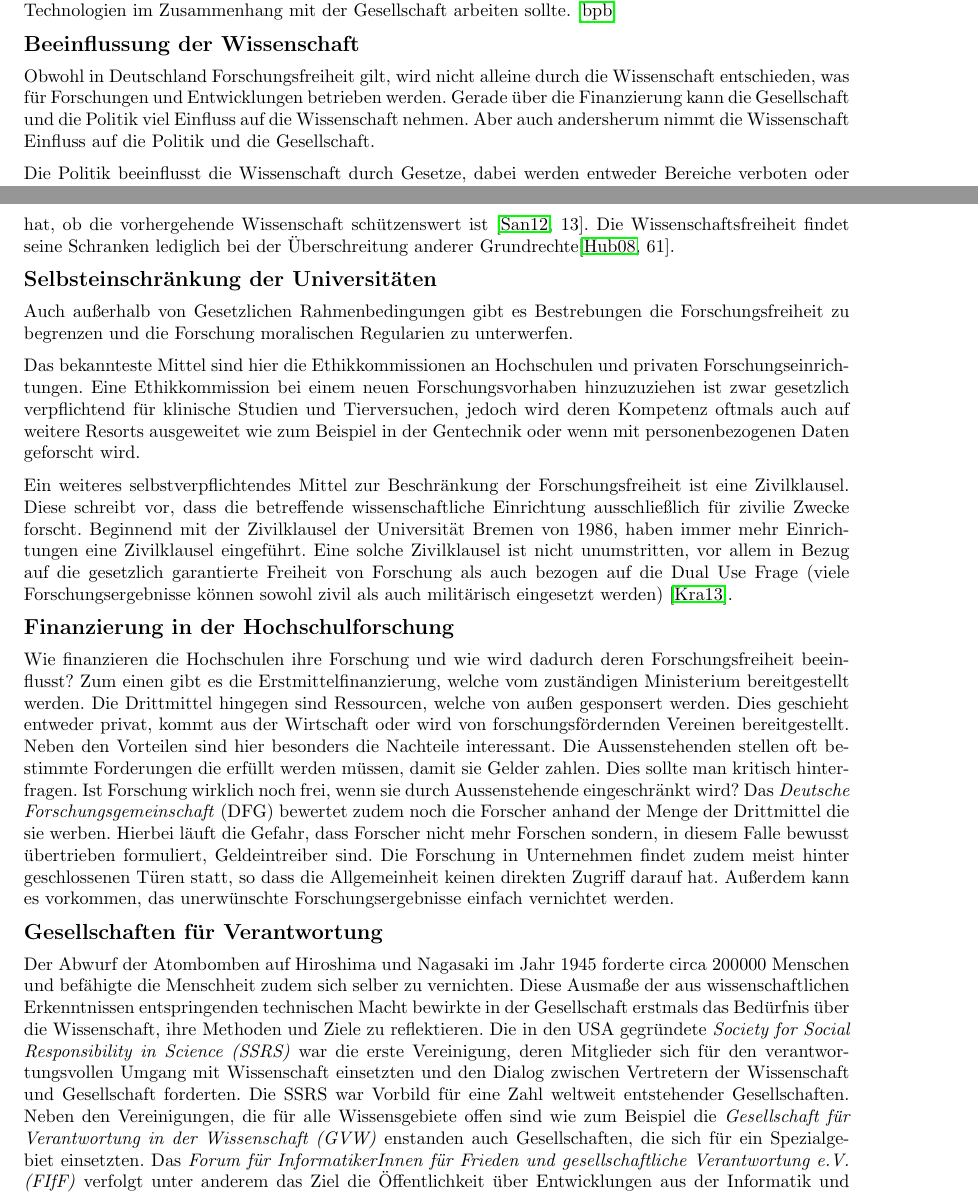
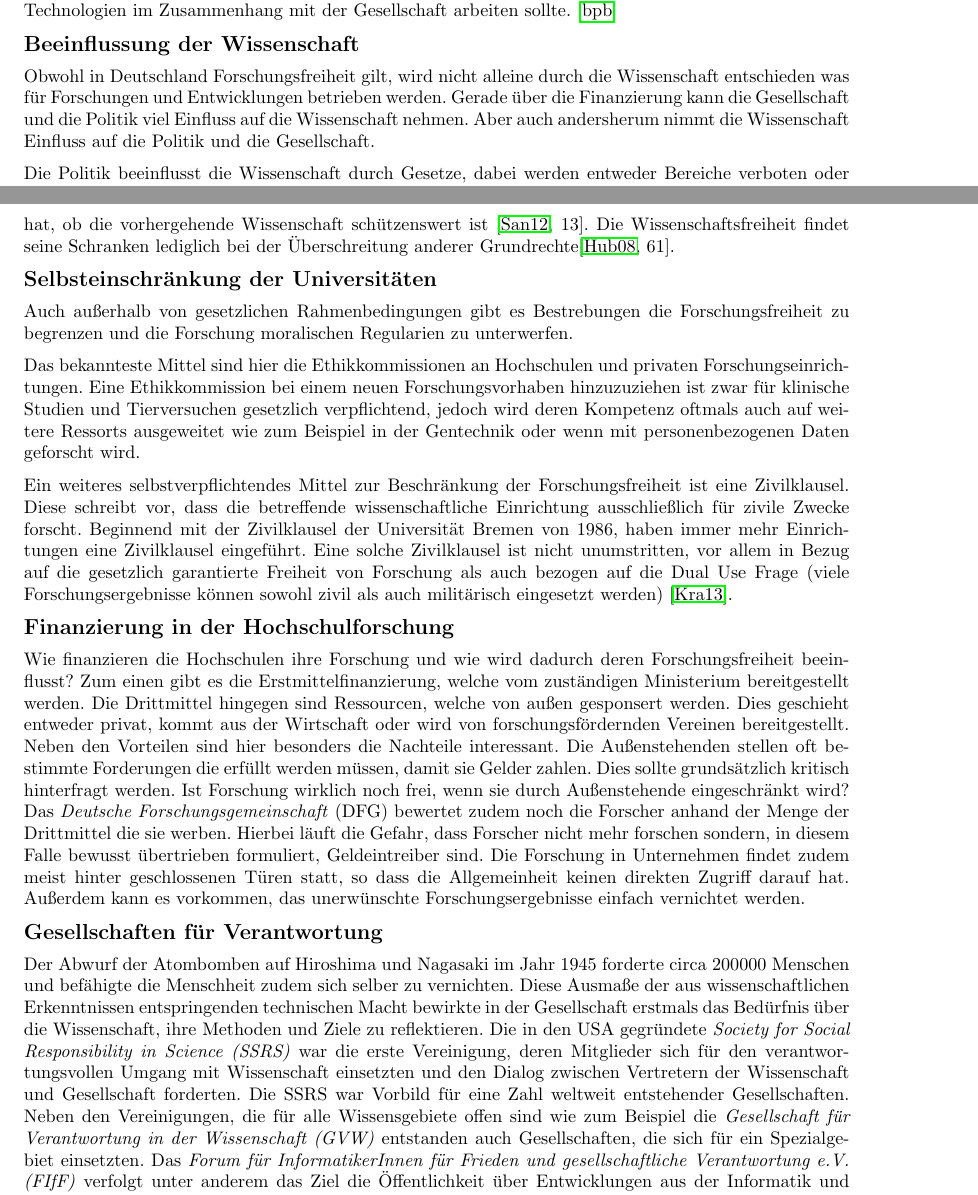
Before and after one commit to nicolehm/PMWK, a LaTeX document (Thesenpapier/thesenpapier.tex): two parts of pages 1 and 2 of 3, joined at a grey line, cut so that both start at the same text. Compiled offline with pdfLaTeX.

Commit message:
korrektur lesen

```diff
--- a/Thesenpapier/thesenpapier.tex
+++ b/Thesenpapier/thesenpapier.tex
@@ -31,7 +31,7 @@ Basis für diese Freiheit sind Moral und Ethik. Hierbei steht Moral für Verhalt
 In diesem Jahr wurde in Deutschland diskutiert, inwieweit die Stammzellforschung nicht gegen die deutsche Bioethik verstößt. Als Beispiel dafür wurde über das Klonen von Menschen, worüber in den USA geforscht wird, debattiert. Der deutsche Stammzellforscher Oliver Brüstler diskutierte darüber und fragte sich, ob alle Arten von Stammzellforschungen verboten sein sollten oder nur wenn es um das Klonen von Menschen geht \cite{Bruestle}. Zur Bioethik gehören auch andere Untergebiete wie zum Beispiel Gentechnik, Neuroethik und Nanotechnologie. Jeder einzelner Bereich möchte berücksichtigen, dass die neuen Technologien im Zusammenhang mit der Gesellschaft arbeiten sollte.  \cite{bpb} \par
 
 \section*{Beeinflussung der Wissenschaft}
-Obwohl in Deutschland Forschungsfreiheit gilt, wird nicht alleine durch die Wissenschaft entschieden, was für Forschungen und Entwicklungen betrieben werden. Gerade über die Finanzierung kann die Gesellschaft und die Politik viel Einfluss auf die Wissenschaft nehmen. Aber auch andersherum nimmt die Wissenschaft Einfluss auf die Politik und die Gesellschaft. \par
+Obwohl in Deutschland Forschungsfreiheit gilt, wird nicht alleine durch die Wissenschaft entschieden was für Forschungen und Entwicklungen betrieben werden. Gerade über die Finanzierung kann die Gesellschaft und die Politik viel Einfluss auf die Wissenschaft nehmen. Aber auch andersherum nimmt die Wissenschaft Einfluss auf die Politik und die Gesellschaft. \par
 Die Politik beeinflusst die Wissenschaft durch Gesetze, dabei werden entweder Bereiche verboten oder durch Gesetze Märkte für neue Techniken geschaffen, um die Erforschung oder Entwicklung voranzutreiben. Auch durch Fördermittel, die für bestimmte Bereiche ausgeschrieben werden, kann die Politik Einfluss darauf nehmen, was geforscht wird. Auf der anderen Seite begründet die Politik viele Gesetze mithilfe von wissenschaftlichen Veröffentlichungen und ist somit auf wissenschaftliche Ergebnisse angewiesen. \par
 Die Wissenschaft beeinflusst zum Beispiel durch die Medizin und neue Technologien ganz entscheidend unser heutiges Leben. Aber auch die Gesellschaft hat starken Einfluss auf die Wissenschaft. Bei großer Nachfrage wird viel Geld für die Forschung und Entwicklung in den entsprechenden Bereichen bereitgestellt. Wenn mehrere Unternehmen in einem Bereich Forschen, beschleunigt dies durch Konkurrenz auch die Geschwindigkeit in der Ergebnisse erwartet werden.
 
@@ -41,17 +41,17 @@ Ein Staat hat besonderes Interesse daran die Wissenschaft zu schützen und zu f
 Es gibt verschiedene herrschende Ansichten über die Auslegung des Paragraphen. Gängige Meinung der Rechtsprechung und –lehre ist aber, dass Forschung und Lehre im Begriff Wissenschaft zusammengefasst werden \cite[27]{RechFrei}. Laut einem Urteil des Bundesverfassungsgerichtes ist durch den Paragraphen jede Tätigkeit geschützt, die „…nach Inhalt und Form als ernsthafter planmäßiger Versuch zur Ermittlung der Wahrheit anzusehen ist“ \cite{bvg}. Dabei ist vor allem wichtig, dass das Ergebnis keine Relevanz darauf hat, ob die vorhergehende Wissenschaft schützenswert ist \cite[13]{WisArb}. Die Wissenschaftsfreiheit findet seine Schranken lediglich bei der Überschreitung anderer Grundrechte\cite[61]{Huber}.
 
 \section*{Selbsteinschränkung der Universitäten}
-Auch außerhalb von Gesetzlichen Rahmenbedingungen gibt es Bestrebungen die Forschungsfreiheit zu begrenzen und die Forschung moralischen Regularien zu unterwerfen.\par
+Auch außerhalb von gesetzlichen Rahmenbedingungen gibt es Bestrebungen die Forschungsfreiheit zu begrenzen und die Forschung moralischen Regularien zu unterwerfen.\par
 
-Das bekannteste Mittel sind hier die Ethikkommissionen an Hochschulen und privaten Forschungseinrichtungen. Eine Ethikkommission bei einem neuen Forschungsvorhaben hinzuzuziehen ist zwar gesetzlich verpflichtend für klinische Studien und Tierversuchen, jedoch wird deren Kompetenz oftmals auch auf weitere Resorts ausgeweitet wie zum Beispiel in der Gentechnik oder wenn mit personenbezogenen Daten geforscht wird.\par
+Das bekannteste Mittel sind hier die Ethikkommissionen an Hochschulen und privaten Forschungseinrichtungen. Eine Ethikkommission bei einem neuen Forschungsvorhaben hinzuzuziehen ist zwar für klinische Studien und Tierversuchen gesetzlich verpflichtend, jedoch wird deren Kompetenz oftmals auch auf weitere Ressorts ausgeweitet wie zum Beispiel in der Gentechnik oder wenn mit personenbezogenen Daten geforscht wird.\par
 
-Ein weiteres selbstverpflichtendes Mittel zur Beschränkung der Forschungsfreiheit ist eine Zivilklausel. Diese schreibt vor, dass die betreffende wissenschaftliche Einrichtung ausschließlich für zivilie Zwecke forscht. Beginnend mit der Zivilklausel der Universität Bremen von 1986, haben immer mehr Einrichtungen eine Zivilklausel eingeführt. Eine solche Zivilklausel ist nicht unumstritten, vor allem in Bezug auf die gesetzlich garantierte Freiheit von Forschung als auch bezogen auf die Dual Use Frage (viele Forschungsergebnisse können sowohl zivil als auch militärisch eingesetzt werden) \cite{JKrause}.
+Ein weiteres selbstverpflichtendes Mittel zur Beschränkung der Forschungsfreiheit ist eine Zivilklausel. Diese schreibt vor, dass die betreffende wissenschaftliche Einrichtung ausschließlich für zivile Zwecke forscht. Beginnend mit der Zivilklausel der Universität Bremen von 1986, haben immer mehr Einrichtungen eine Zivilklausel eingeführt. Eine solche Zivilklausel ist nicht unumstritten, vor allem in Bezug auf die gesetzlich garantierte Freiheit von Forschung als auch bezogen auf die Dual Use Frage (viele Forschungsergebnisse können sowohl zivil als auch militärisch eingesetzt werden) \cite{JKrause}.
 
 \section*{Finanzierung in der Hochschulforschung}
-Wie finanzieren die Hochschulen ihre Forschung und wie wird dadurch deren Forschungsfreiheit beeinflusst? Zum einen gibt es die Erstmittelfinanzierung, welche vom zuständigen Ministerium bereitgestellt werden. Die Drittmittel hingegen sind Ressourcen, welche von außen gesponsert werden. Dies geschieht entweder privat, kommt aus der Wirtschaft oder wird von forschungsfördernden Vereinen bereitgestellt. Neben den Vorteilen sind hier besonders die Nachteile interessant. Die Aussenstehenden stellen oft bestimmte Forderungen die erfüllt werden müssen, damit sie Gelder zahlen. Dies sollte man kritisch hinterfragen. Ist Forschung wirklich noch frei, wenn sie durch Aussenstehende eingeschränkt wird? Das \textit{Deutsche Forschungsgemeinschaft} (DFG) bewertet zudem noch die Forscher anhand der Menge der Drittmittel die sie werben. Hierbei läuft die Gefahr, dass Forscher nicht mehr Forschen sondern, in diesem Falle bewusst übertrieben formuliert, Geldeintreiber sind.  Die Forschung in Unternehmen findet zudem meist hinter geschlossenen Türen statt, so dass die Allgemeinheit keinen direkten Zugriff darauf hat. Außerdem kann es vorkommen, das unerwünschte Forschungsergebnisse einfach vernichtet werden.
+Wie finanzieren die Hochschulen ihre Forschung und wie wird dadurch deren Forschungsfreiheit beeinflusst? Zum einen gibt es die Erstmittelfinanzierung, welche vom zuständigen Ministerium bereitgestellt werden. Die Drittmittel hingegen sind Ressourcen, welche von außen gesponsert werden. Dies geschieht entweder privat, kommt aus der Wirtschaft oder wird von forschungsfördernden Vereinen bereitgestellt. Neben den Vorteilen sind hier besonders die Nachteile interessant. Die Außenstehenden stellen oft bestimmte Forderungen die erfüllt werden müssen, damit sie Gelder zahlen. Dies sollte grundsätzlich kritisch hinterfragt werden. Ist Forschung wirklich noch frei, wenn sie durch Außenstehende eingeschränkt wird? Das \textit{Deutsche Forschungsgemeinschaft} (DFG) bewertet zudem noch die Forscher anhand der Menge der Drittmittel die sie werben. Hierbei läuft die Gefahr, dass Forscher nicht mehr forschen sondern, in diesem Falle bewusst übertrieben formuliert, Geldeintreiber sind.  Die Forschung in Unternehmen findet zudem meist hinter geschlossenen Türen statt, so dass die Allgemeinheit keinen direkten Zugriff darauf hat. Außerdem kann es vorkommen, das unerwünschte Forschungsergebnisse einfach vernichtet werden.
 
 \section*{Gesellschaften für Verantwortung}
-Der Abwurf der Atombomben auf Hiroshima und Nagasaki im Jahr 1945 forderte circa 200000 Menschen und befähigte die Menschheit zudem sich selber zu vernichten. Diese Ausmaße der aus wissenschaftlichen Erkenntnissen entspringenden technischen Macht bewirkte in der Gesellschaft erstmals das Bedürfnis über die Wissenschaft, ihre Methoden und Ziele zu reflektieren. Die in den USA gegründete \textit{Society for Social Responsibility in Science (SSRS)} war die erste Vereinigung, deren Mitglieder sich für den verantwortungsvollen Umgang mit Wissenschaft einsetzten und den Dialog zwischen Vertretern der Wissenschaft und Gesellschaft forderten. Die SSRS war Vorbild für eine Zahl weltweit entstehender Gesellschaften. Neben den Vereinigungen, die für alle Wissensgebiete offen sind wie zum Beispiel die \textit{Gesellschaft für Verantwortung in der Wissenschaft (GVW)} enstanden auch Gesellschaften,  die sich für ein Spezialgebiet einsetzten. Das \textit{Forum für InformatikerInnen für Frieden und gesellschaftliche Verantwortung e.V. (FIfF)} verfolgt unter anderem das Ziel die Öffentlichkeit über Entwicklungen aus der Informatik und Informationstechnik aufzuklären.
+Der Abwurf der Atombomben auf Hiroshima und Nagasaki im Jahr 1945 forderte circa 200000 Menschen und befähigte die Menschheit zudem sich selber zu vernichten. Diese Ausmaße der aus wissenschaftlichen Erkenntnissen entspringenden technischen Macht bewirkte in der Gesellschaft erstmals das Bedürfnis über die Wissenschaft, ihre Methoden und Ziele zu reflektieren. Die in den USA gegründete \textit{Society for Social Responsibility in Science (SSRS)} war die erste Vereinigung, deren Mitglieder sich für den verantwortungsvollen Umgang mit Wissenschaft einsetzten und den Dialog zwischen Vertretern der Wissenschaft und Gesellschaft forderten. Die SSRS war Vorbild für eine Zahl weltweit entstehender Gesellschaften. Neben den Vereinigungen, die für alle Wissensgebiete offen sind wie zum Beispiel die \textit{Gesellschaft für Verantwortung in der Wissenschaft (GVW)} entstanden auch Gesellschaften,  die sich für ein Spezialgebiet einsetzten. Das \textit{Forum für InformatikerInnen für Frieden und gesellschaftliche Verantwortung e.V. (FIfF)} verfolgt unter anderem das Ziel die Öffentlichkeit über Entwicklungen aus der Informatik und Informationstechnik aufzuklären.
 
 \bibliography{sources.bib}
 \bibliographystyle{alpha}
```
